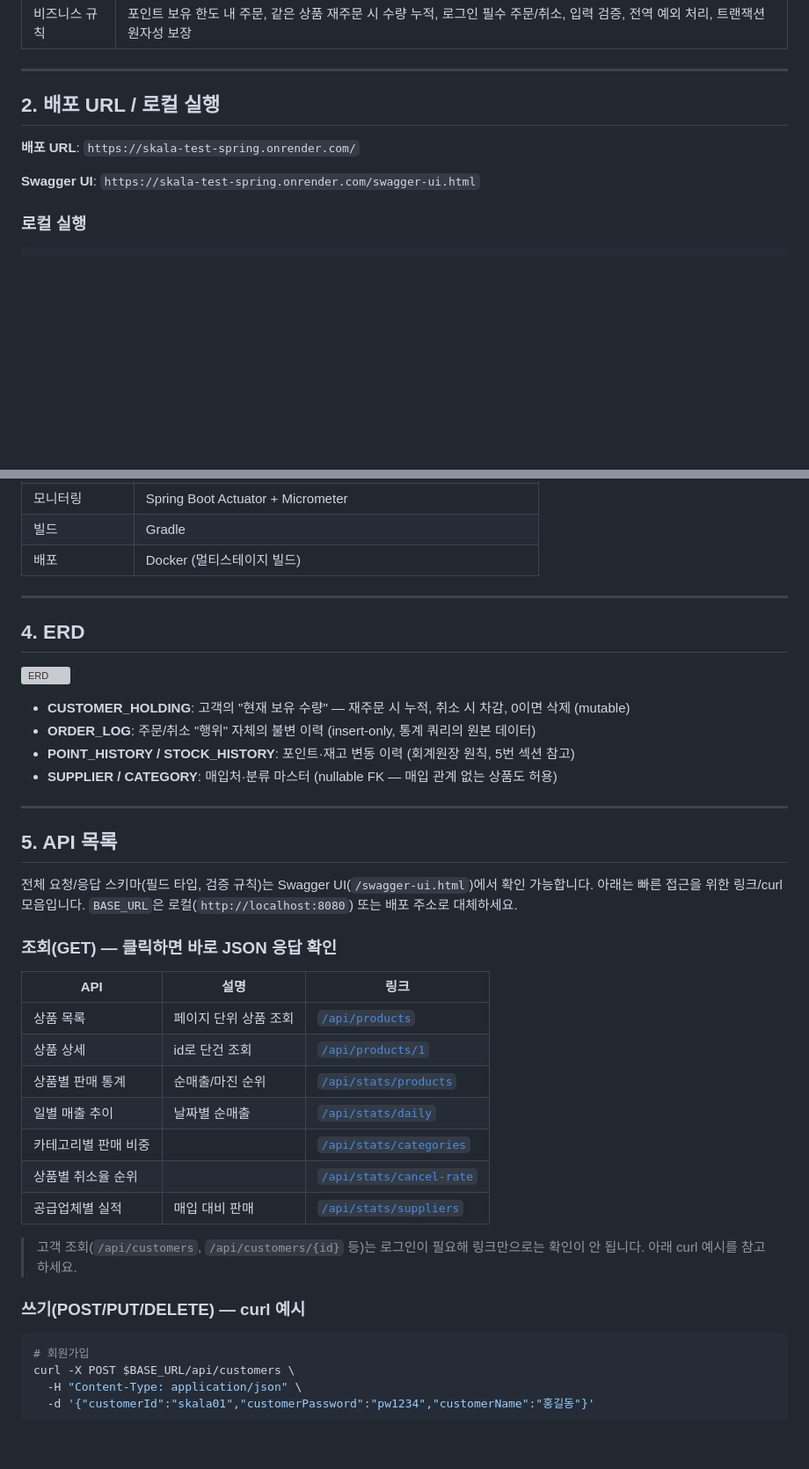
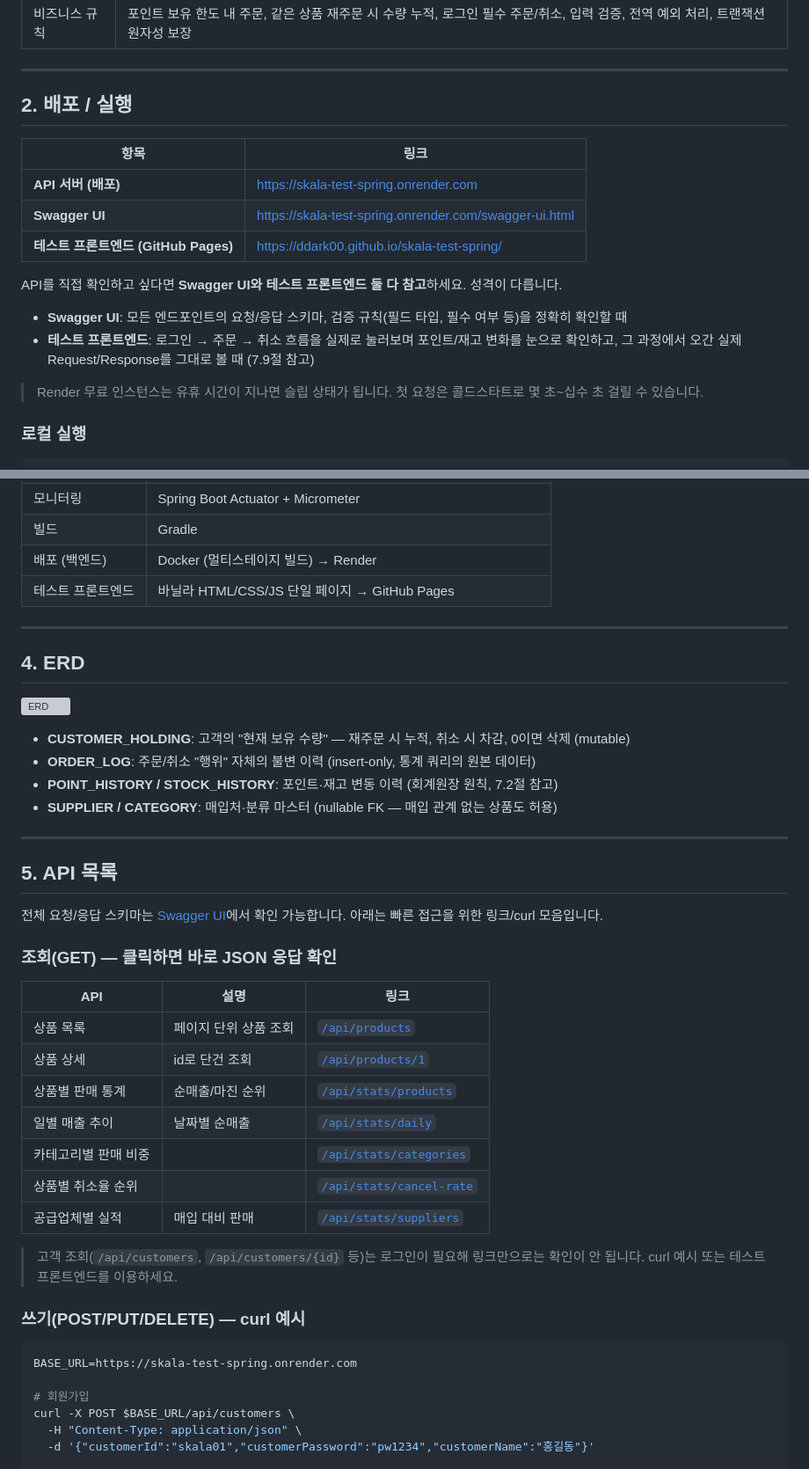
Before and after one commit to DDARK00/skala-test-spring, a Markdown page: README.md, 2 parts joined by grey strips. Shown at 88% size. Drawn GitHub-style; blank space fills up the shorter version; grey boxes are pictures that could not be loaded.

````diff
--- a/README.md
+++ b/README.md
@@ -16,11 +16,20 @@
 
 ---
 
-## 2. 배포 URL / 로컬 실행
+## 2. 배포 / 실행
 
-**배포 URL**: `https://skala-test-spring.onrender.com/`
+| 항목 | 링크 |
+|---|---|
+| **API 서버 (배포)** | https://skala-test-spring.onrender.com |
+| **Swagger UI** | https://skala-test-spring.onrender.com/swagger-ui.html |
+| **테스트 프론트엔드 (GitHub Pages)** | https://ddark00.github.io/skala-test-spring/ |
 
-**Swagger UI**: `https://skala-test-spring.onrender.com/swagger-ui.html`
+API를 직접 확인하고 싶다면 **Swagger UI와 테스트 프론트엔드 둘 다 참고**하세요. 성격이 다릅니다.
+
+- **Swagger UI**: 모든 엔드포인트의 요청/응답 스키마, 검증 규칙(필드 타입, 필수 여부 등)을 정확히 확인할 때
+- **테스트 프론트엔드**: 로그인 → 주문 → 취소 흐름을 실제로 눌러보며 포인트/재고 변화를 눈으로 확인하고, 그 과정에서 오간 실제 Request/Response를 그대로 볼 때 (7.9절 참고)
+
+> Render 무료 인스턴스는 유휴 시간이 지나면 슬립 상태가 됩니다. 첫 요청은 콜드스타트로 몇 초~십수 초 걸릴 수 있습니다.
 
 ### 로컬 실행
 
@@ -55,7 +64,8 @@ docker run -p 8080:8080 -e SHOP_JWT_SECRET="local-test-secret-key-change-me" ska
 | API 문서화 | springdoc-openapi (Swagger UI) |
 | 모니터링 | Spring Boot Actuator + Micrometer |
 | 빌드 | Gradle |
-| 배포 | Docker (멀티스테이지 빌드) |
+| 배포 (백엔드) | Docker (멀티스테이지 빌드) → Render |
+| 테스트 프론트엔드 | 바닐라 HTML/CSS/JS 단일 페이지 → GitHub Pages |
 
 ---
 
@@ -65,14 +75,14 @@ docker run -p 8080:8080 -e SHOP_JWT_SECRET="local-test-secret-key-change-me" ska
 
 - **CUSTOMER_HOLDING**: 고객의 "현재 보유 수량" — 재주문 시 누적, 취소 시 차감, 0이면 삭제 (mutable)
 - **ORDER_LOG**: 주문/취소 "행위" 자체의 불변 이력 (insert-only, 통계 쿼리의 원본 데이터)
-- **POINT_HISTORY / STOCK_HISTORY**: 포인트·재고 변동 이력 (회계원장 원칙, 5번 섹션 참고)
+- **POINT_HISTORY / STOCK_HISTORY**: 포인트·재고 변동 이력 (회계원장 원칙, 7.2절 참고)
 - **SUPPLIER / CATEGORY**: 매입처·분류 마스터 (nullable FK — 매입 관계 없는 상품도 허용)
 
 ---
 
 ## 5. API 목록
 
-전체 요청/응답 스키마(필드 타입, 검증 규칙)는 Swagger UI(`/swagger-ui.html`)에서 확인 가능합니다. 아래는 빠른 접근을 위한 링크/curl 모음입니다. `BASE_URL`은 로컬(`http://localhost:8080`) 또는 배포 주소로 대체하세요.
+전체 요청/응답 스키마는 [Swagger UI](https://skala-test-spring.onrender.com/swagger-ui.html)에서 확인 가능합니다. 아래는 빠른 접근을 위한 링크/curl 모음입니다.
 
 ### 조회(GET) — 클릭하면 바로 JSON 응답 확인
 
@@ -88,9 +98,11 @@ docker run -p 8080:8080 -e SHOP_JWT_SECRET="local-test-secret-key-change-me" ska
 
-> 고객 조회(`/api/customers`, `/api/customers/{id}` 등)는 로그인이 필요해 링크만으로는 확인이 안 됩니다. 아래 curl 예시를 참고하세요.
+> 고객 조회(`/api/customers`, `/api/customers/{id}` 등)는 로그인이 필요해 링크만으로는 확인이 안 됩니다. curl 예시 또는 테스트 프론트엔드를 이용하세요.
 
 ### 쓰기(POST/PUT/DELETE) — curl 예시
 
 ```bash
+BASE_URL=https://skala-test-spring.onrender.com
+
 # 회원가입
 curl -X POST $BASE_URL/api/customers \
   -H "Content-Type: application/json" \
````
Also changed, not shown: other parts of README.md (+52 -17 lines).
